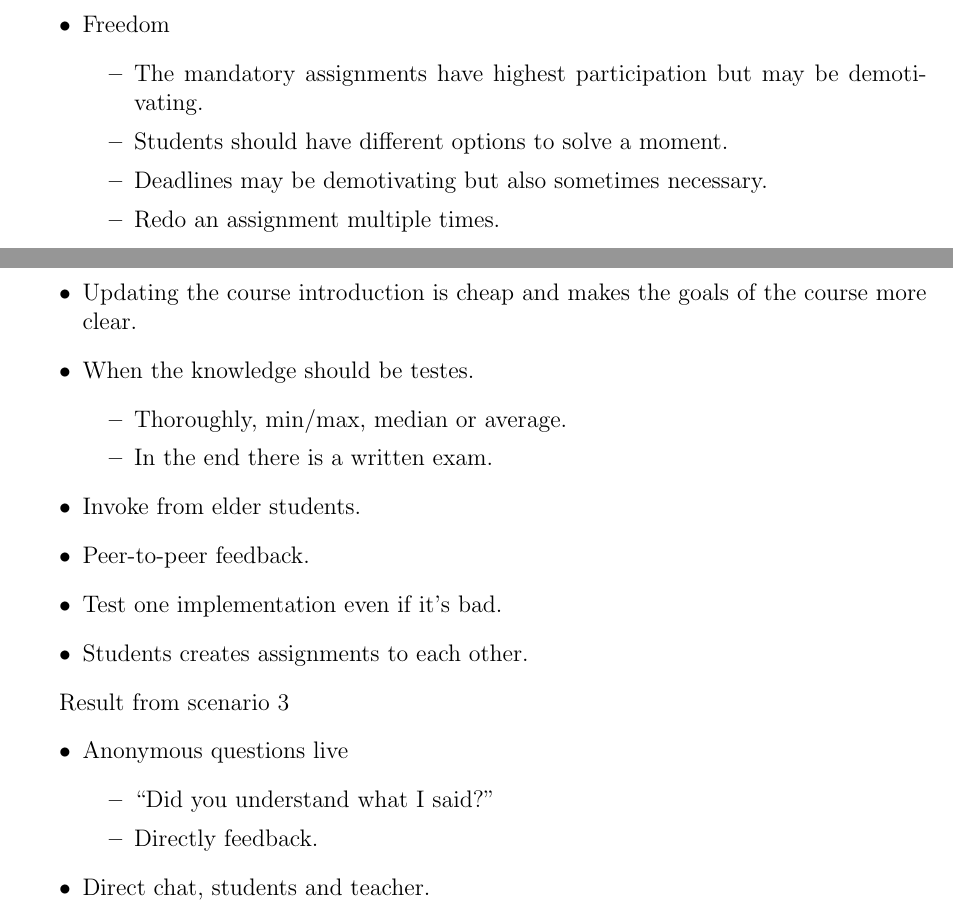
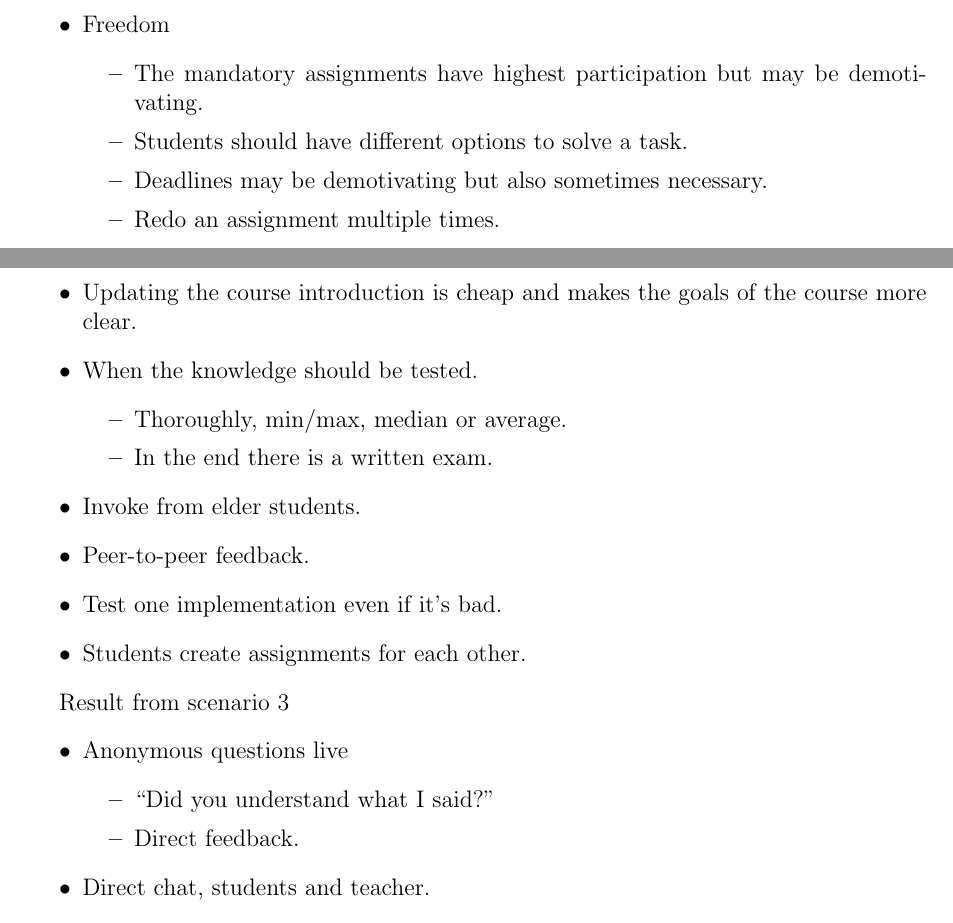
Before and after one commit to ax-rwnd/d7017e-project, a LaTeX thesis (report/report-d7017e.tex, which reads report/prestudy.tex): two parts of pages 12 and 14 of 29, joined at a grey line, cut so that both start at the same text. Compiled offline with pdfLaTeX.

Commit message:
Changed some wording, fixed typos

```diff
--- a/report/prestudy.tex
+++ b/report/prestudy.tex
@@ -89,7 +89,7 @@ The newly formed list contained the following key elements:
 \item Freedom
 \begin{itemize}
  \item The mandatory assignments have highest participation but may be demotivating.
- \item Students should have different options to solve a moment.
+ \item Students should have different options to solve a task.
  \item Deadlines may be demotivating but also sometimes necessary.
  \item Redo an assignment multiple times.
 \end{itemize}
@@ -144,7 +144,7 @@ Result from scenario 2
 \item old assignments with new context.
 \end{itemize}
 \item Updating the course introduction is cheap and makes the goals of the course more clear.
-\item When the knowledge should be testes.
+\item When the knowledge should be tested.
 \begin{itemize}
 \item Thoroughly, min/max, median or average.
 \item In the end there is a written exam.
@@ -152,7 +152,7 @@ Result from scenario 2
 \item Invoke from elder students.
 \item Peer-to-peer feedback.
 \item Test one implementation even if it's bad.
-\item Students creates assignments to each other.
+\item Students create assignments for each other.
 \end{itemize}
 
 Result from scenario 3
@@ -160,7 +160,7 @@ Result from scenario 3
 \item Anonymous questions live
 \begin{itemize}
 \item ``Did you understand what I said?''
-\item Directly feedback.
+\item Direct feedback.
 \end{itemize}
 \item Direct chat, students and teacher.
 \item Auto generated feedback to the teacher.
```
Also changed, not shown: report/prestudy.tex (2 more changed lines).
